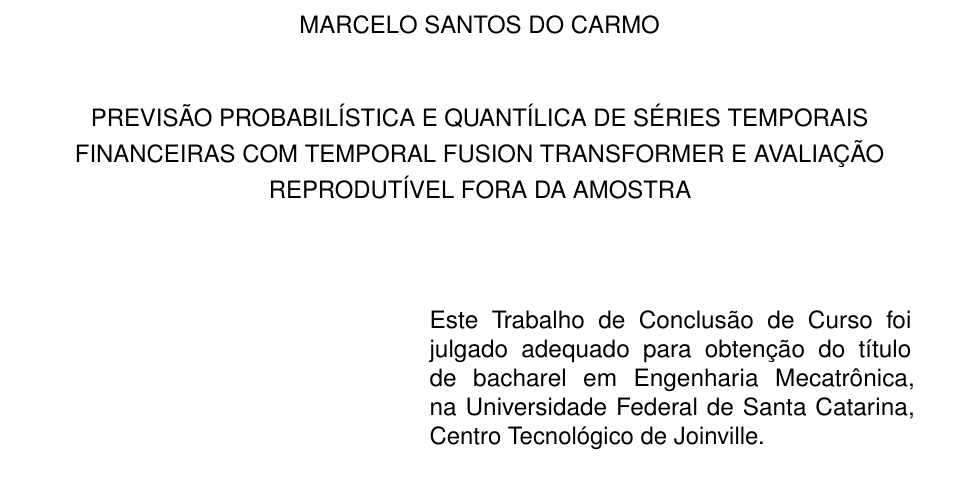
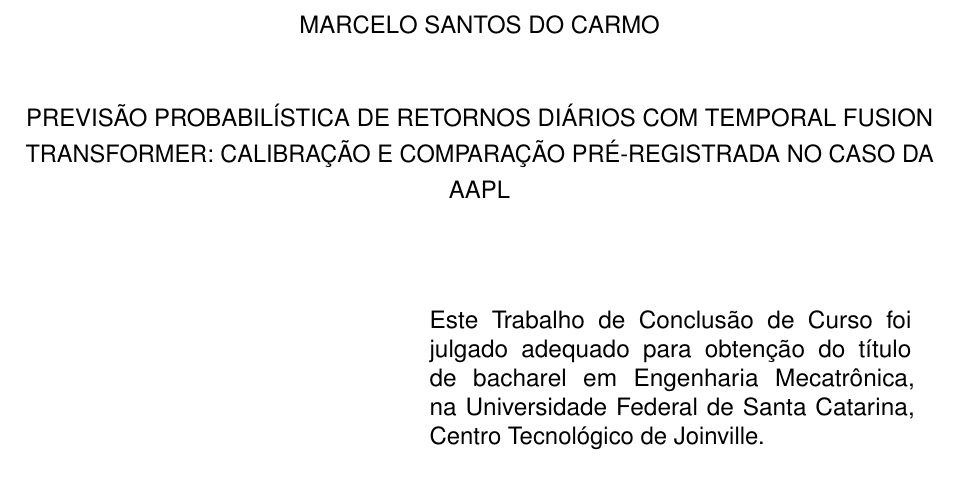
Before and after one commit to MarceloSanC/financial-forecasting, a LaTeX thesis (text/Main.tex): part of page 3 of 92, cut so that both start at the same text. Compiled offline with pdfLaTeX.

Commit message:
docs(tcc): título restrito ao único ativo do estudo
- "Previsão probabilística de retornos diários com Temporal Fusion Transformer: calibração e comparação pré-registrada no caso da AAPL", como sugeriu o orientador
- o título antigo prometia séries temporais financeiras em geral

Refs #272

Co-Authored-By: Claude Opus 5.5 <noreply@anthropic.com>

```diff
--- a/text/Main.tex
+++ b/text/Main.tex
@@ -79,7 +79,7 @@
 %%%%%%%%%%%NOME DO AUTOR, TÍTULO DO TRABALHO E ANO%%%%%%%%%%%%%%
 %%%%%%%%%%%%%%%%%%%%%%%%%%%%%%%%%%%%%%%%%%%%%%%%%%%%%%%%%%%%%%%%
 \newcommand{\aaluno}{MARCELO SANTOS DO CARMO}
-\newcommand{\atitulo} {Previsão Probabilística e Quantílica de Séries Temporais Financeiras com Temporal Fusion Transformer e Avaliação Reprodutível Fora da Amostra}
+\newcommand{\atitulo} {Previsão probabilística de retornos diários com Temporal Fusion Transformer: calibração e comparação pré-registrada no caso da AAPL}
 \newcommand{\aano}{2026}
 \newcommand{\acurso}{Engenharia Mecatrônica}
 \newcommand{\aorientador}{Orientador(a): Dr(a). Pedro Paulo de Andrade Júnior}
```
